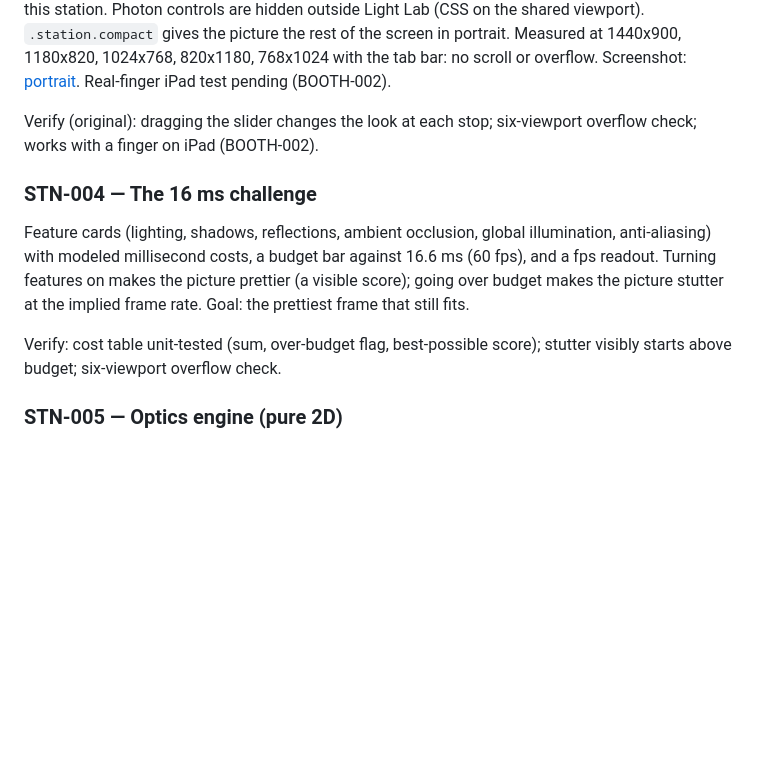
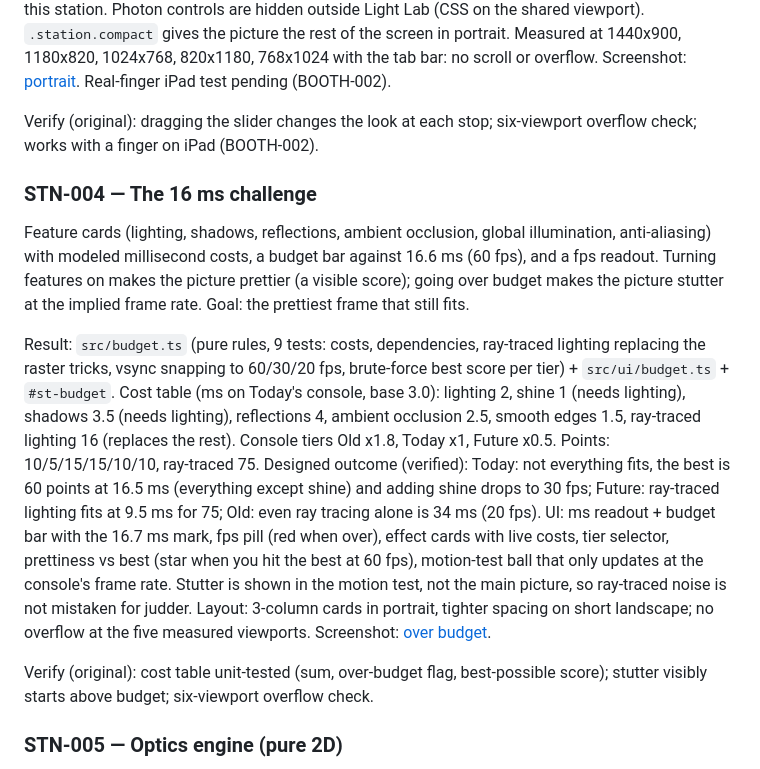
Before and after one commit to trungtle/graphics-engineer-demo, a Markdown page: doc/roadmap/stations.md, the part around the change. GitHub-like rendering; blank space fills up the shorter version.

Commit message:
Roadmap: STN-004 done

```diff
--- a/doc/roadmap/stations.md
+++ b/doc/roadmap/stations.md
@@ -61,16 +61,18 @@ Verify (original): dragging the slider changes the look at each stop; six-viewpo
 
 <!--task
 id: STN-004
-status: todo
+status: done
 epic: budget
 deps: [STN-002]
-cl:
+cl: 884e825
 -->
 ### STN-004 — The 16 ms challenge
 
 Feature cards (lighting, shadows, reflections, ambient occlusion, global illumination, anti-aliasing) with modeled millisecond costs, a budget bar against 16.6 ms (60 fps), and a fps readout. Turning features on makes the picture prettier (a visible score); going over budget makes the picture stutter at the implied frame rate. Goal: the prettiest frame that still fits.
 
-Verify: cost table unit-tested (sum, over-budget flag, best-possible score); stutter visibly starts above budget; six-viewport overflow check.
+Result: `src/budget.ts` (pure rules, 9 tests: costs, dependencies, ray-traced lighting replacing the raster tricks, vsync snapping to 60/30/20 fps, brute-force best score per tier) + `src/ui/budget.ts` + `#st-budget`. Cost table (ms on Today's console, base 3.0): lighting 2, shine 1 (needs lighting), shadows 3.5 (needs lighting), reflections 4, ambient occlusion 2.5, smooth edges 1.5, ray-traced lighting 16 (replaces the rest). Console tiers Old x1.8, Today x1, Future x0.5. Points: 10/5/15/15/10/10, ray-traced 75. Designed outcome (verified): Today: not everything fits, the best is 60 points at 16.5 ms (everything except shine) and adding shine drops to 30 fps; Future: ray-traced lighting fits at 9.5 ms for 75; Old: even ray tracing alone is 34 ms (20 fps). UI: ms readout + budget bar with the 16.7 ms mark, fps pill (red when over), effect cards with live costs, tier selector, prettiness vs best (star when you hit the best at 60 fps), motion-test ball that only updates at the console's frame rate. Stutter is shown in the motion test, not the main picture, so ray-traced noise is not mistaken for judder. Layout: 3-column cards in portrait, tighter spacing on short landscape; no overflow at the five measured viewports. Screenshot: [over budget](img/stn-004-16ms-over-budget.jpg).
+
+Verify (original): cost table unit-tested (sum, over-budget flag, best-possible score); stutter visibly starts above budget; six-viewport overflow check.
 
 <!--task
 id: STN-005
```
Also changed, not shown: doc/ROADMAP.md (+1 -1 lines), doc/roadmap/completed.md (+7 -0 lines).
